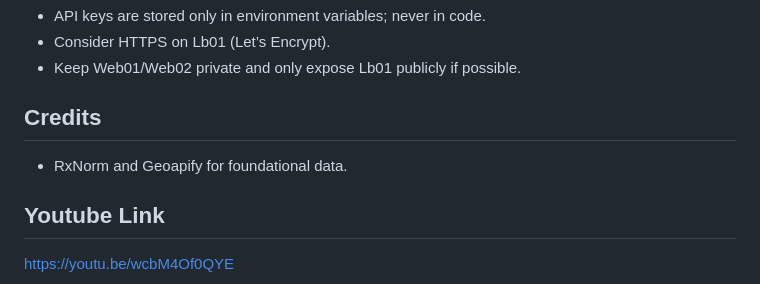
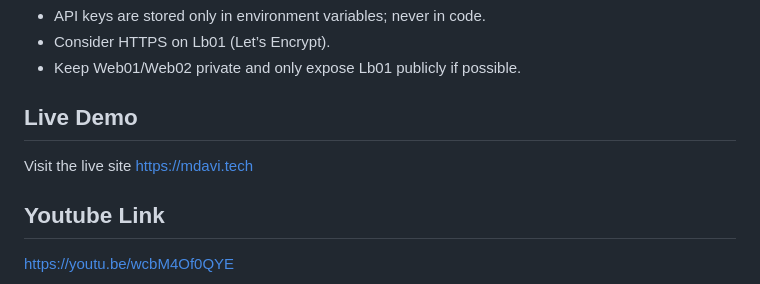
Before and after one commit to David-Mug/API-App, a Markdown page: README.md, the part around the change. Rendered like a GitHub page.

Commit message:
added live demo link
Added a live demo link to the README and removed credits section.

```diff
--- a/README.md
+++ b/README.md
@@ -102,8 +102,9 @@ Enable & reload:
 - Consider HTTPS on Lb01 (Let’s Encrypt).
 - Keep Web01/Web02 private and only expose Lb01 publicly if possible.
 
-## Credits
-- RxNorm and Geoapify for foundational data.
+## Live Demo
+Visit the live site
+https://mdavi.tech
 
 ## Youtube Link
 https://youtu.be/wcbM4Of0QYE
```
